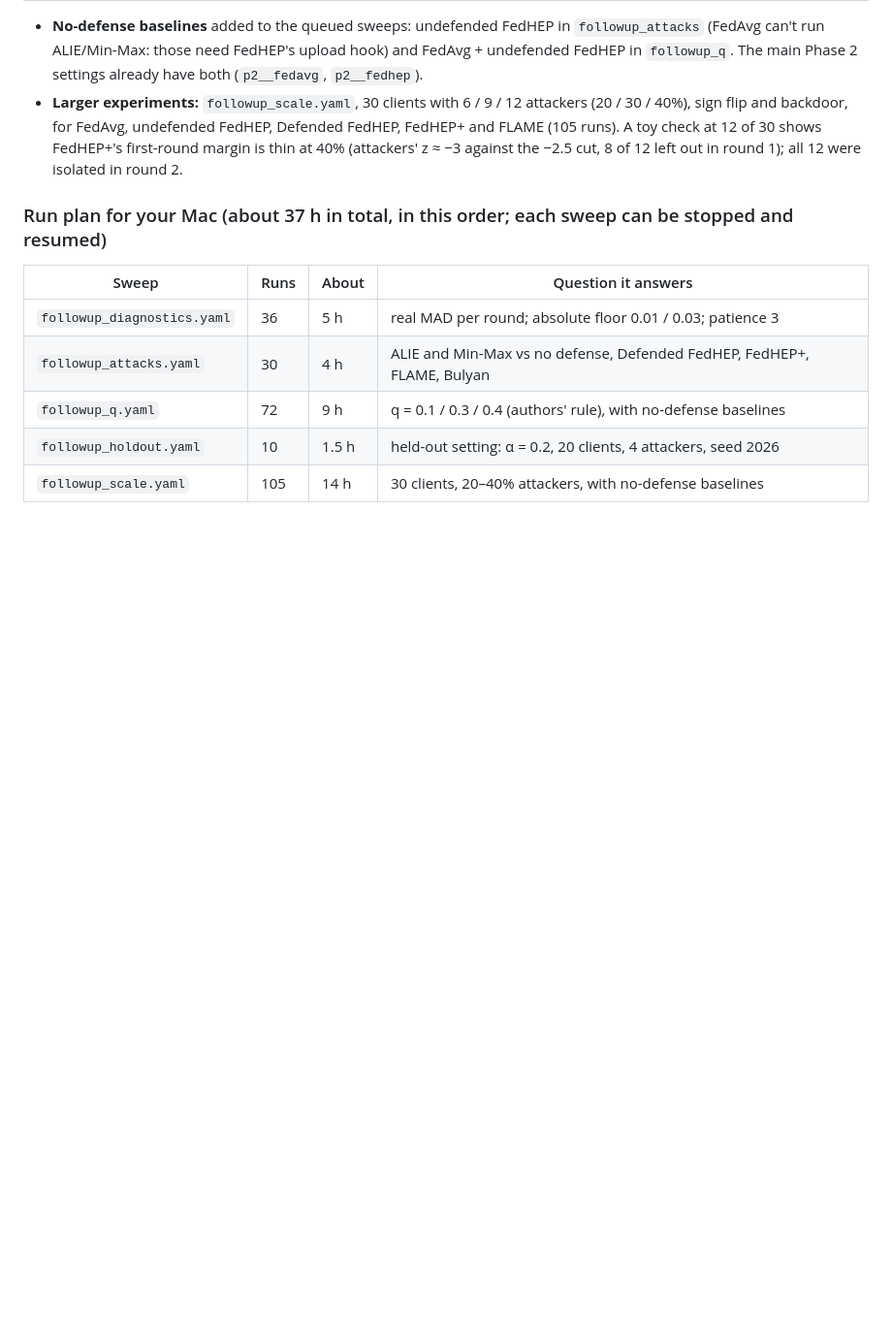
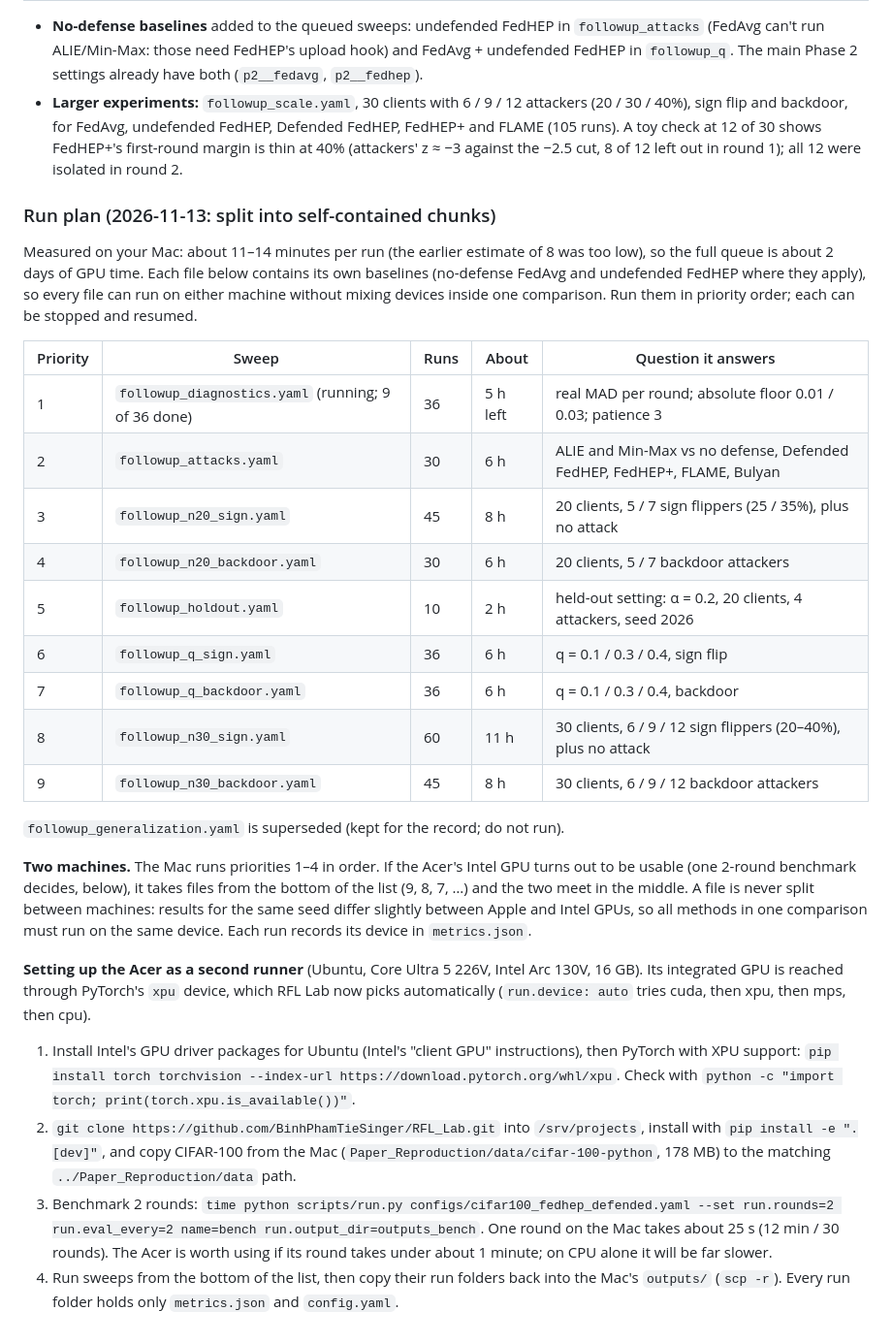
Before and after one commit to BinhPhamTieSinger/RFL_Lab, a Markdown page: docs/EXPERIMENT_LOG.md, the part around one of its changes. Shown at 97% size. GitHub-like rendering; blank space fills up the shorter version.

```diff
--- a/docs/EXPERIMENT_LOG.md
+++ b/docs/EXPERIMENT_LOG.md
@@ -690,11 +690,27 @@ So "the MAD shrinks" is not what happens. What changes is that the protection fr
 - **No-defense baselines** added to the queued sweeps: undefended FedHEP in `followup_attacks` (FedAvg can't run ALIE/Min-Max: those need FedHEP's upload hook) and FedAvg + undefended FedHEP in `followup_q`. The main Phase 2 settings already have both (`p2__fedavg`, `p2__fedhep`).
 - **Larger experiments:** `followup_scale.yaml`, 30 clients with 6 / 9 / 12 attackers (20 / 30 / 40%), sign flip and backdoor, for FedAvg, undefended FedHEP, Defended FedHEP, FedHEP+ and FLAME (105 runs). A toy check at 12 of 30 shows FedHEP+'s first-round margin is thin at 40% (attackers' z ≈ −3 against the −2.5 cut, 8 of 12 left out in round 1); all 12 were isolated in round 2.
 
-### Run plan for your Mac (about 37 h in total, in this order; each sweep can be stopped and resumed)
-| Sweep | Runs | About | Question it answers |
-|---|---|---|---|
-| `followup_diagnostics.yaml` | 36 | 5 h | real MAD per round; absolute floor 0.01 / 0.03; patience 3 |
-| `followup_attacks.yaml` | 30 | 4 h | ALIE and Min-Max vs no defense, Defended FedHEP, FedHEP+, FLAME, Bulyan |
-| `followup_q.yaml` | 72 | 9 h | q = 0.1 / 0.3 / 0.4 (authors' rule), with no-defense baselines |
-| `followup_holdout.yaml` | 10 | 1.5 h | held-out setting: α = 0.2, 20 clients, 4 attackers, seed 2026 |
-| `followup_scale.yaml` | 105 | 14 h | 30 clients, 20–40% attackers, with no-defense baselines |
+### Run plan (2026-11-13: split into self-contained chunks)
+Measured on your Mac: about 11–14 minutes per run (the earlier estimate of 8 was too low), so the full queue is about 2 days of GPU time. Each file below contains its own baselines (no-defense FedAvg and undefended FedHEP where they apply), so every file can run on either machine without mixing devices inside one comparison. Run them in priority order; each can be stopped and resumed.
+
+| Priority | Sweep | Runs | About | Question it answers |
+|---|---|---|---|---|
+| 1 | `followup_diagnostics.yaml` (running; 9 of 36 done) | 36 | 5 h left | real MAD per round; absolute floor 0.01 / 0.03; patience 3 |
+| 2 | `followup_attacks.yaml` | 30 | 6 h | ALIE and Min-Max vs no defense, Defended FedHEP, FedHEP+, FLAME, Bulyan |
+| 3 | `followup_n20_sign.yaml` | 45 | 8 h | 20 clients, 5 / 7 sign flippers (25 / 35%), plus no attack |
+| 4 | `followup_n20_backdoor.yaml` | 30 | 6 h | 20 clients, 5 / 7 backdoor attackers |
+| 5 | `followup_holdout.yaml` | 10 | 2 h | held-out setting: α = 0.2, 20 clients, 4 attackers, seed 2026 |
+| 6 | `followup_q_sign.yaml` | 36 | 6 h | q = 0.1 / 0.3 / 0.4, sign flip |
+| 7 | `followup_q_backdoor.yaml` | 36 | 6 h | q = 0.1 / 0.3 / 0.4, backdoor |
+| 8 | `followup_n30_sign.yaml` | 60 | 11 h | 30 clients, 6 / 9 / 12 sign flippers (20–40%), plus no attack |
+| 9 | `followup_n30_backdoor.yaml` | 45 | 8 h | 30 clients, 6 / 9 / 12 backdoor attackers |
+
+`followup_generalization.yaml` is superseded (kept for the record; do not run).
+
+**Two machines.** The Mac runs priorities 1–4 in order. If the Acer's Intel GPU turns out to be usable (one 2-round benchmark decides, below), it takes files from the bottom of the list (9, 8, 7, …) and the two meet in the middle. A file is never split between machines: results for the same seed differ slightly between Apple and Intel GPUs, so all methods in one comparison must run on the same device. Each run records its device in `metrics.json`.
+
+**Setting up the Acer as a second runner** (Ubuntu, Core Ultra 5 226V, Intel Arc 130V, 16 GB). Its integrated GPU is reached through PyTorch's `xpu` device, which RFL Lab now picks automatically (`run.device: auto` tries cuda, then xpu, then mps, then cpu).
+1. Install Intel's GPU driver packages for Ubuntu (Intel's "client GPU" instructions), then PyTorch with XPU support: `pip install torch torchvision --index-url https://download.pytorch.org/whl/xpu`. Check with `python -c "import torch; print(torch.xpu.is_available())"`.
+2. `git clone https://github.com/BinhPhamTieSinger/RFL_Lab.git` into `/srv/projects`, install with `pip install -e ".[dev]"`, and copy CIFAR-100 from the Mac (`Paper_Reproduction/data/cifar-100-python`, 178 MB) to the matching `../Paper_Reproduction/data` path.
+3. Benchmark 2 rounds: `time python scripts/run.py configs/cifar100_fedhep_defended.yaml --set run.rounds=2 run.eval_every=2 name=bench run.output_dir=outputs_bench`. One round on the Mac takes about 25 s (12 min / 30 rounds). The Acer is worth using if its round takes under about 1 minute; on CPU alone it will be far slower.
+4. Run sweeps from the bottom of the list, then copy their run folders back into the Mac's `outputs/` (`scp -r`). Every run folder holds only `metrics.json` and `config.yaml`.
```
Also changed, not shown: other parts of docs/EXPERIMENT_LOG.md (+1 -1 lines), docs/figures/detection_breakdown.png, docs/figures/phase5_three_seeds.png, 12 other files.
